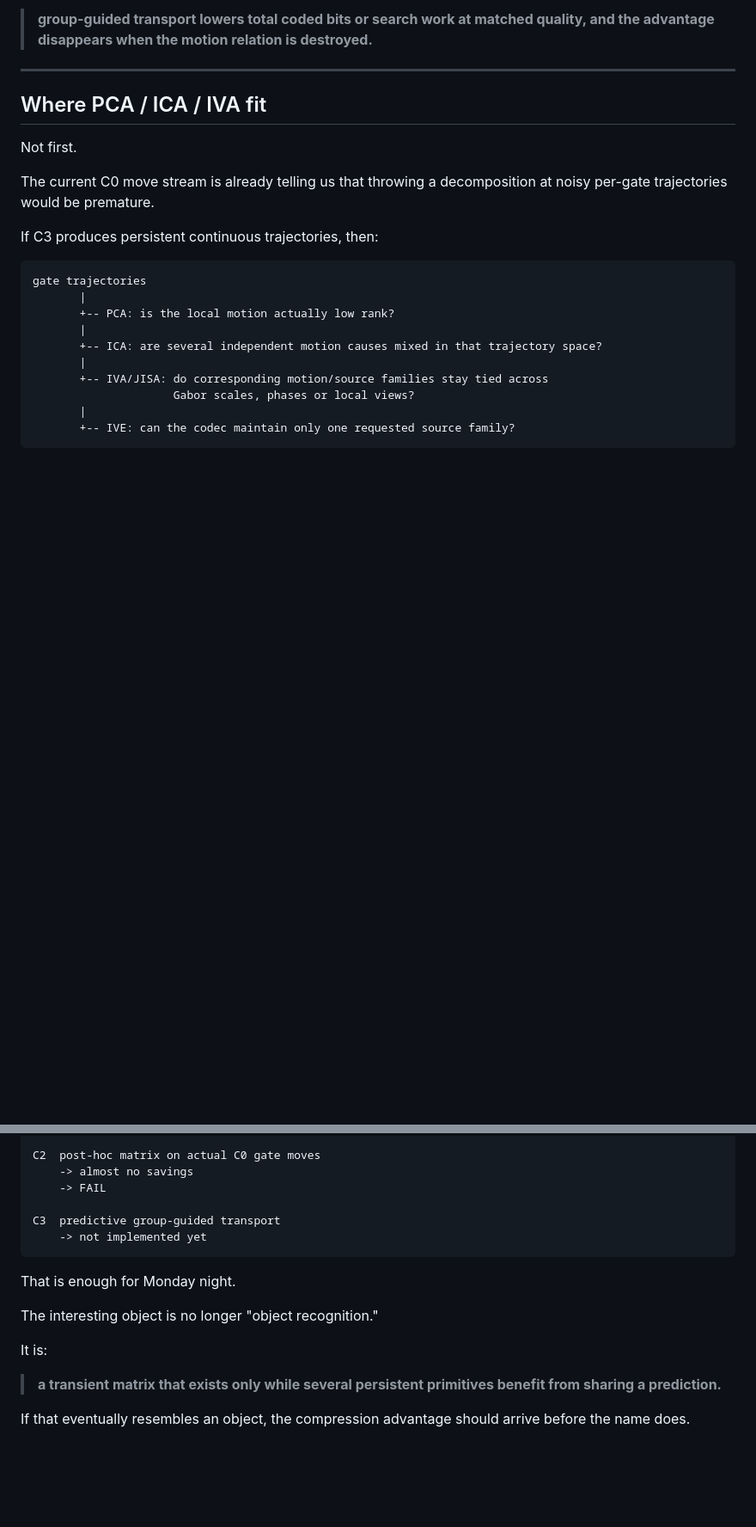
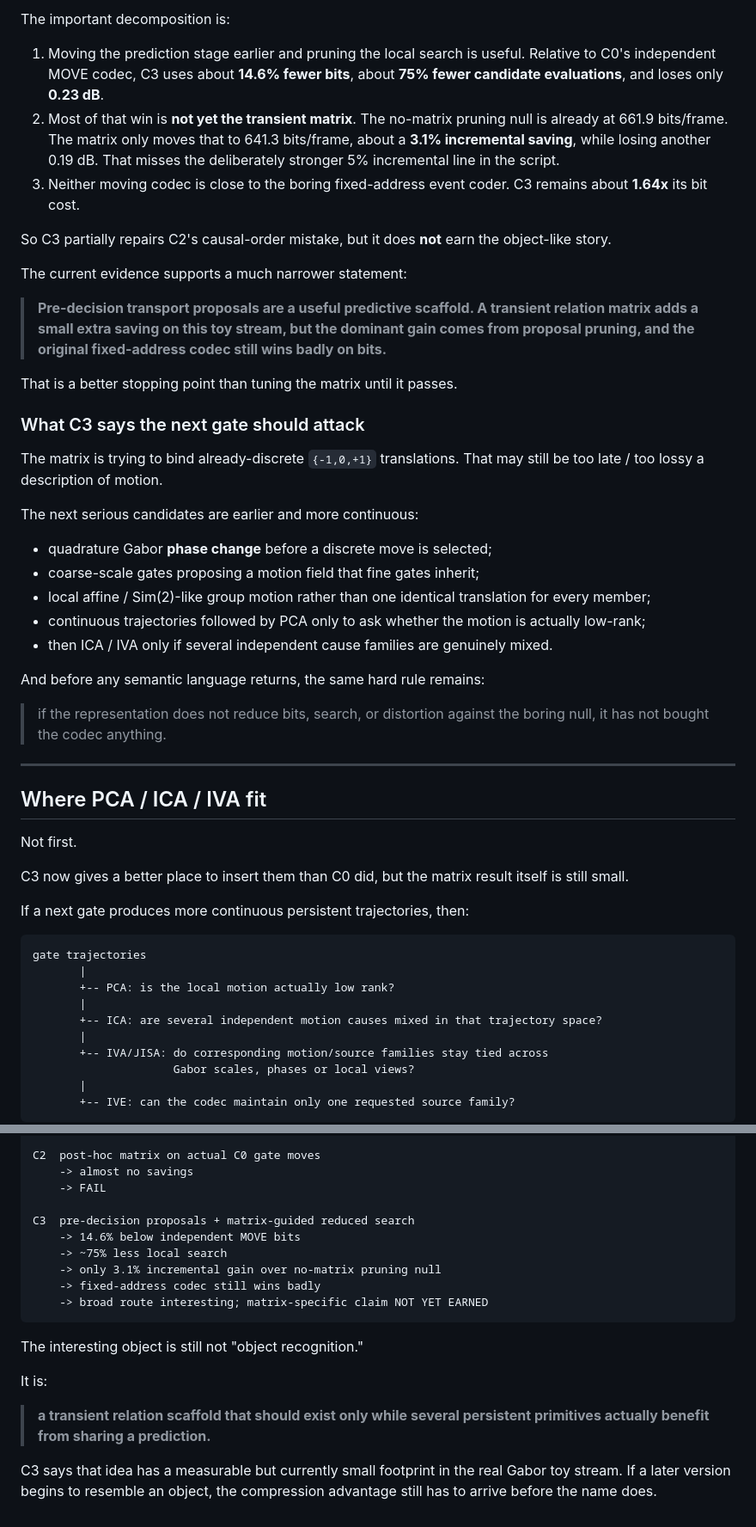
Before and after one commit to anttiluode/Monday, a Markdown page: compression/README.md, 2 parts joined by grey strips. Shown at 86% size. Rendered like a GitHub page; blank space fills up the shorter version.

Commit message:
Record C3 predictive grouping result

````diff
--- a/compression/README.md
+++ b/compression/README.md
@@ -290,5 +287,33 @@ A useful win is not "the groups look object-like." It is:
 
-> **group-guided transport lowers total coded bits or search work at matched quality, and the advantage disappears when the motion relation is destroyed.**
+The important decomposition is:
+
+1. Moving the prediction stage earlier and pruning the local search is useful. Relative to C0's independent MOVE codec, C3 uses about **14.6% fewer bits**, about **75% fewer candidate evaluations**, and loses only **0.23 dB**.
+2. Most of that win is **not yet the transient matrix**. The no-matrix pruning null is already at 661.9 bits/frame. The matrix only moves that to 641.3 bits/frame, about a **3.1% incremental saving**, while losing another 0.19 dB. That misses the deliberately stronger 5% incremental line in the script.
+3. Neither moving codec is close to the boring fixed-address event coder. C3 remains about **1.64x** its bit cost.
+
+So C3 partially repairs C2's causal-order mistake, but it does **not** earn the object-like story.
+
+The current evidence supports a much narrower statement:
+
+> **Pre-decision transport proposals are a useful predictive scaffold. A transient relation matrix adds a small extra saving on this toy stream, but the dominant gain comes from proposal pruning, and the original fixed-address codec still wins badly on bits.**
+
+That is a better stopping point than tuning the matrix until it passes.
+
+### What C3 says the next gate should attack
+
+The matrix is trying to bind already-discrete `{-1,0,+1}` translations. That may still be too late / too lossy a description of motion.
+
+The next serious candidates are earlier and more continuous:
+
+- quadrature Gabor **phase change** before a discrete move is selected;
+- coarse-scale gates proposing a motion field that fine gates inherit;
+- local affine / Sim(2)-like group motion rather than one identical translation for every member;
+- continuous trajectories followed by PCA only to ask whether the motion is actually low-rank;
+- then ICA / IVA only if several independent cause families are genuinely mixed.
+
+And before any semantic language returns, the same hard rule remains:
+
+> if the representation does not reduce bits, search, or distortion against the boring null, it has not bought the codec anything.
 
 ---
 
@@ -296,9 +321,9 @@ A useful win is not "the groups look object-like." It is:
 
 Not first.
 
-The current C0 move stream is already telling us that throwing a decomposition at noisy per-gate trajectories would be premature.
+C3 now gives a better place to insert them than C0 did, but the matrix result itself is still small.
 
-If C3 produces persistent continuous trajectories, then:
+If a next gate produces more continuous persistent trajectories, then:
 
 ```text
 gate trajectories
@@ -355,16 +380,18 @@ C2  post-hoc matrix on actual C0 gate moves
     -> almost no savings
     -> FAIL
 
-C3  predictive group-guided transport
-    -> not implemented yet
+C3  pre-decision proposals + matrix-guided reduced search
+    -> 14.6% below independent MOVE bits
+    -> ~75% less local search
+    -> only 3.1% incremental gain over no-matrix pruning null
+    -> fixed-address codec still wins badly
+    -> broad route interesting; matrix-specific claim NOT YET EARNED
 ```
 
-That is enough for Monday night.
-
-The interesting object is no longer "object recognition."
+The interesting object is still not "object recognition."
 
 It is:
 
-> **a transient matrix that exists only while several persistent primitives benefit from sharing a prediction.**
+> **a transient relation scaffold that should exist only while several persistent primitives actually benefit from sharing a prediction.**
 
-If that eventually resembles an object, the compression advantage should arrive before the name does.
+C3 says that idea has a measurable but currently small footprint in the real Gabor toy stream. If a later version begins to resemble an object, the compression advantage still has to arrive before the name does.
````
Also changed, not shown: other parts of compression/README.md (+56 -59 lines).
